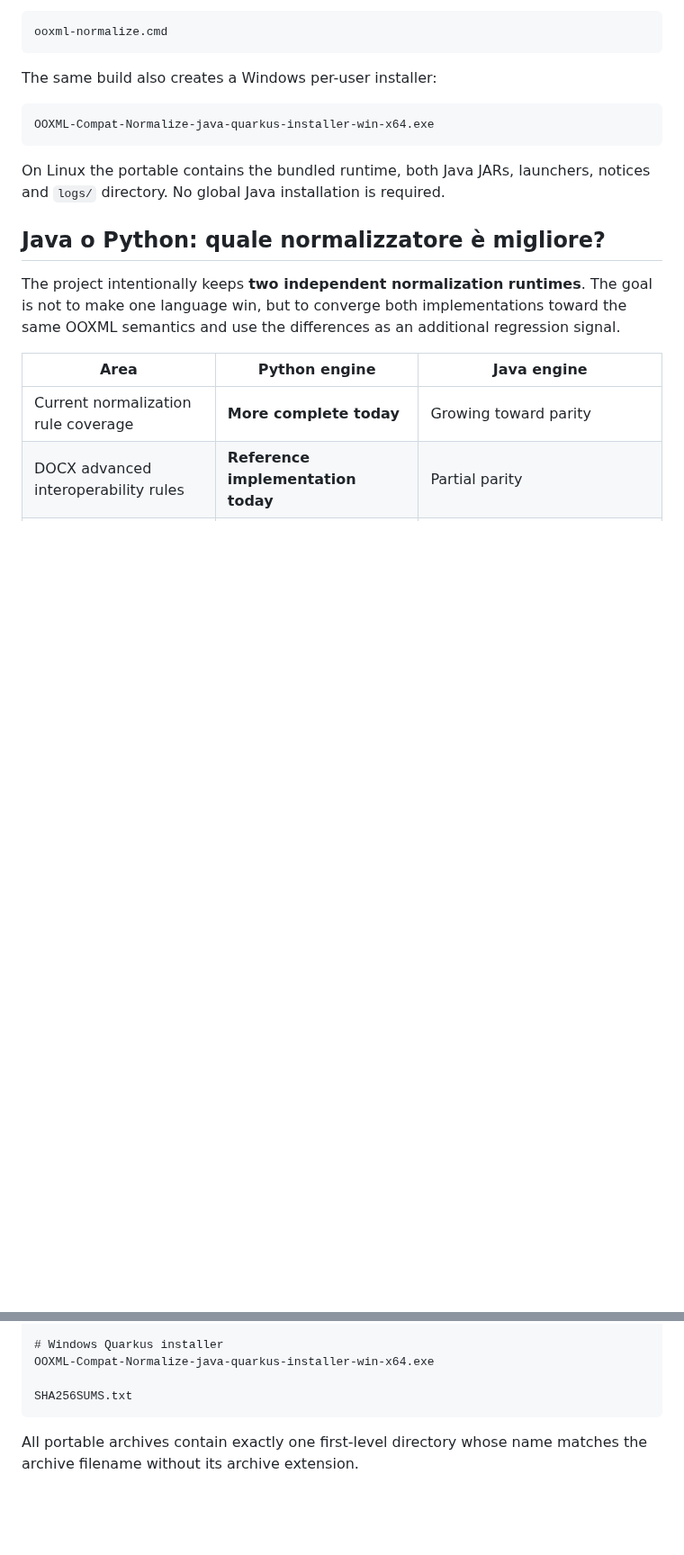
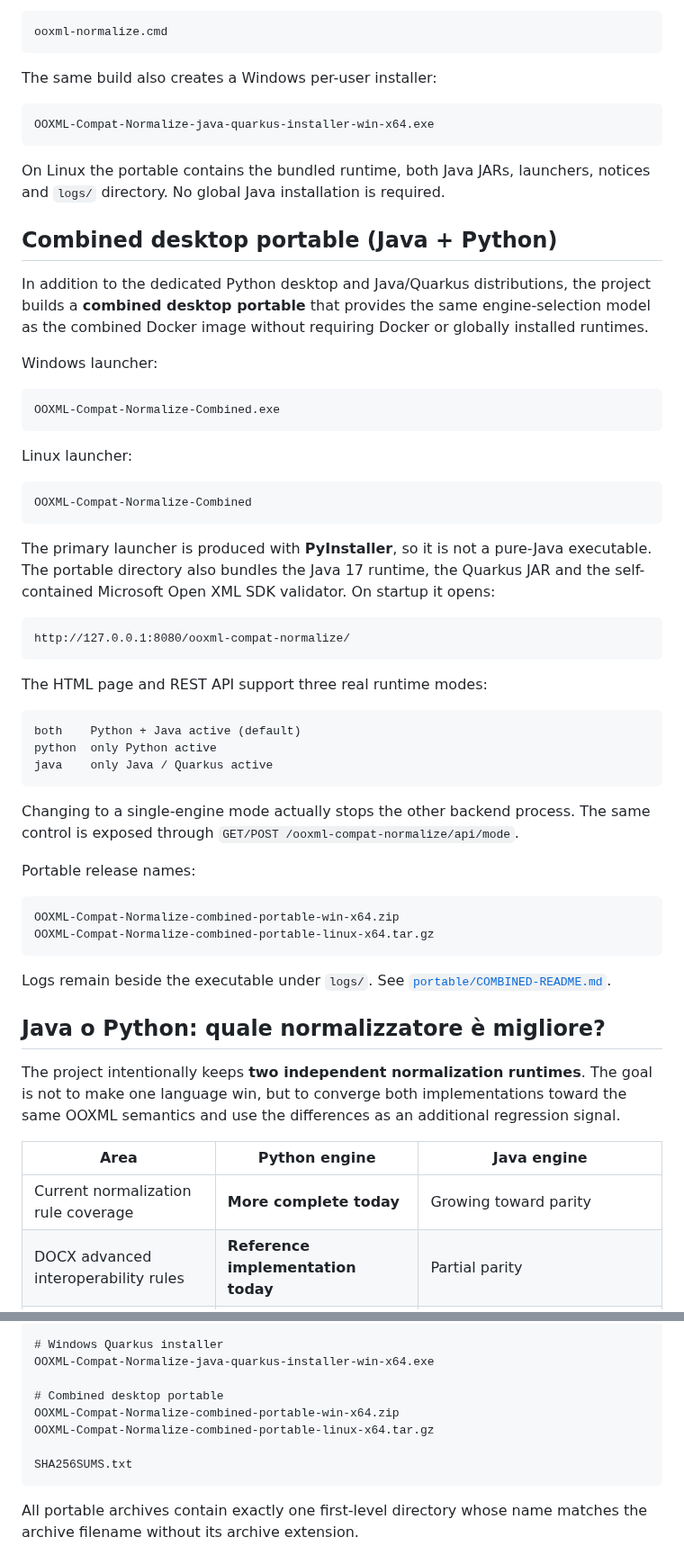
Before and after one commit to p4535992/nexu-ooxml-compat-normalize, a Markdown page: README.md, 2 parts joined by grey strips. Shown at 90% size. Drawn GitHub-style; blank space fills up the shorter version.

Commit message:
docs: describe combined Windows and Linux desktop portable

````diff
--- a/README.md
+++ b/README.md
@@ -297,6 +297,47 @@ OOXML-Compat-Normalize-java-quarkus-installer-win-x64.exe
 
 On Linux the portable contains the bundled runtime, both Java JARs, launchers, notices and `logs/` directory. No global Java installation is required.
 
+## Combined desktop portable (Java + Python)
+
+In addition to the dedicated Python desktop and Java/Quarkus distributions, the project builds a **combined desktop portable** that provides the same engine-selection model as the combined Docker image without requiring Docker or globally installed runtimes.
+
+Windows launcher:
+
+```text
+OOXML-Compat-Normalize-Combined.exe
+```
+
+Linux launcher:
+
+```text
+OOXML-Compat-Normalize-Combined
+```
+
+The primary launcher is produced with **PyInstaller**, so it is not a pure-Java executable. The portable directory also bundles the Java 17 runtime, the Quarkus JAR and the self-contained Microsoft Open XML SDK validator. On startup it opens:
+
+```text
+http://127.0.0.1:8080/ooxml-compat-normalize/
+```
+
+The HTML page and REST API support three real runtime modes:
+
+```text
+both    Python + Java active (default)
+python  only Python active
+java    only Java / Quarkus active
+```
+
+Changing to a single-engine mode actually stops the other backend process. The same control is exposed through `GET/POST /ooxml-compat-normalize/api/mode`.
+
+Portable release names:
+
+```text
+OOXML-Compat-Normalize-combined-portable-win-x64.zip
+OOXML-Compat-Normalize-combined-portable-linux-x64.tar.gz
+```
+
+Logs remain beside the executable under `logs/`. See [`portable/COMBINED-README.md`](portable/COMBINED-README.md).
+
 ## Java o Python: quale normalizzatore è migliore?
 
 The project intentionally keeps **two independent normalization runtimes**. The goal is not to make one language win, but to converge both implementations toward the same OOXML semantics and use the differences as an additional regression signal.
@@ -407,6 +448,10 @@ OOXML-Compat-Normalize-java-portable-linux-x64.tar.gz
 # Windows Quarkus installer
 OOXML-Compat-Normalize-java-quarkus-installer-win-x64.exe
 
+# Combined desktop portable
+OOXML-Compat-Normalize-combined-portable-win-x64.zip
+OOXML-Compat-Normalize-combined-portable-linux-x64.tar.gz
+
 SHA256SUMS.txt
 ```
 
````
Also changed, not shown: other parts of README.md (+1 -1 lines).
